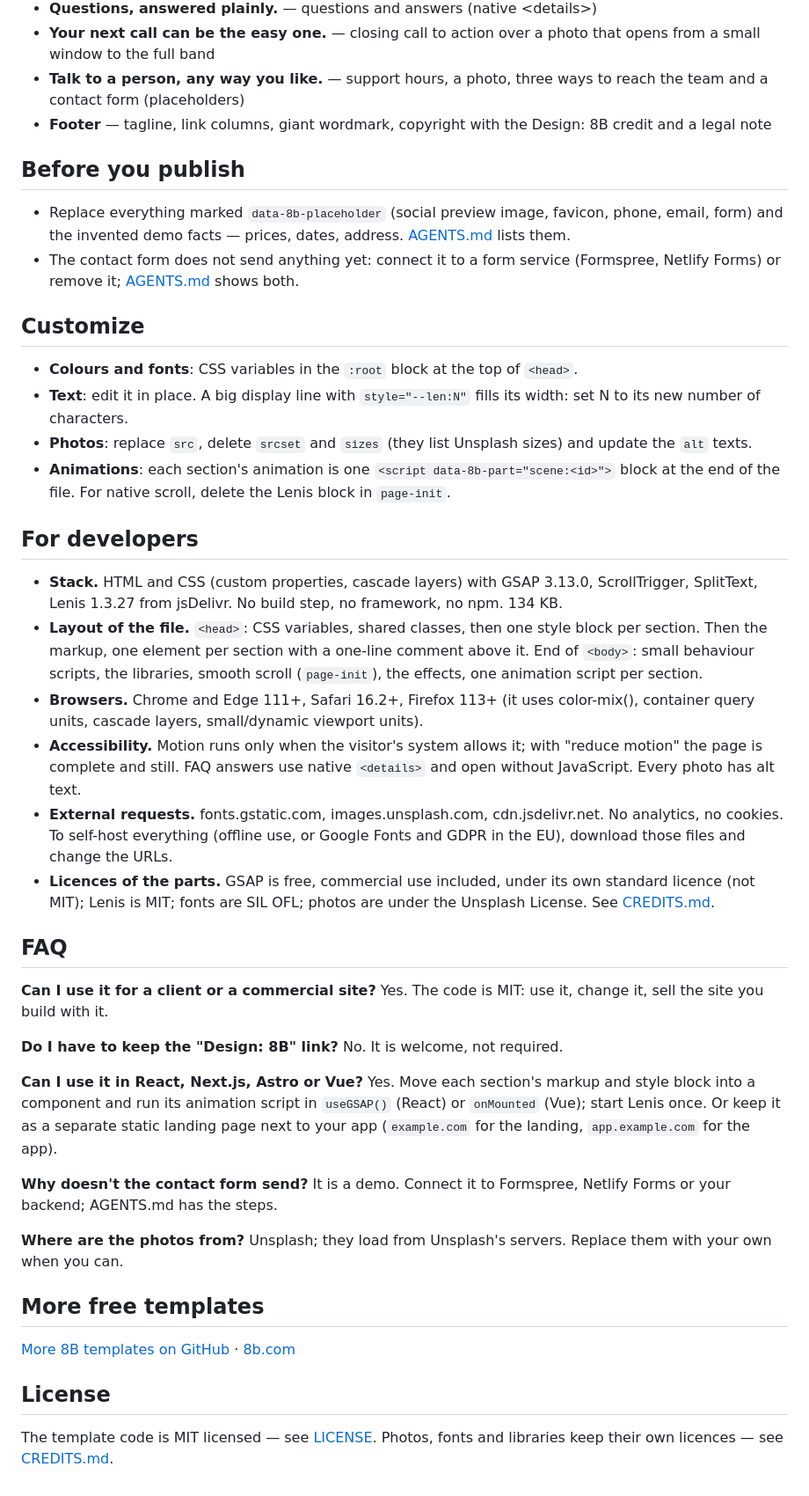
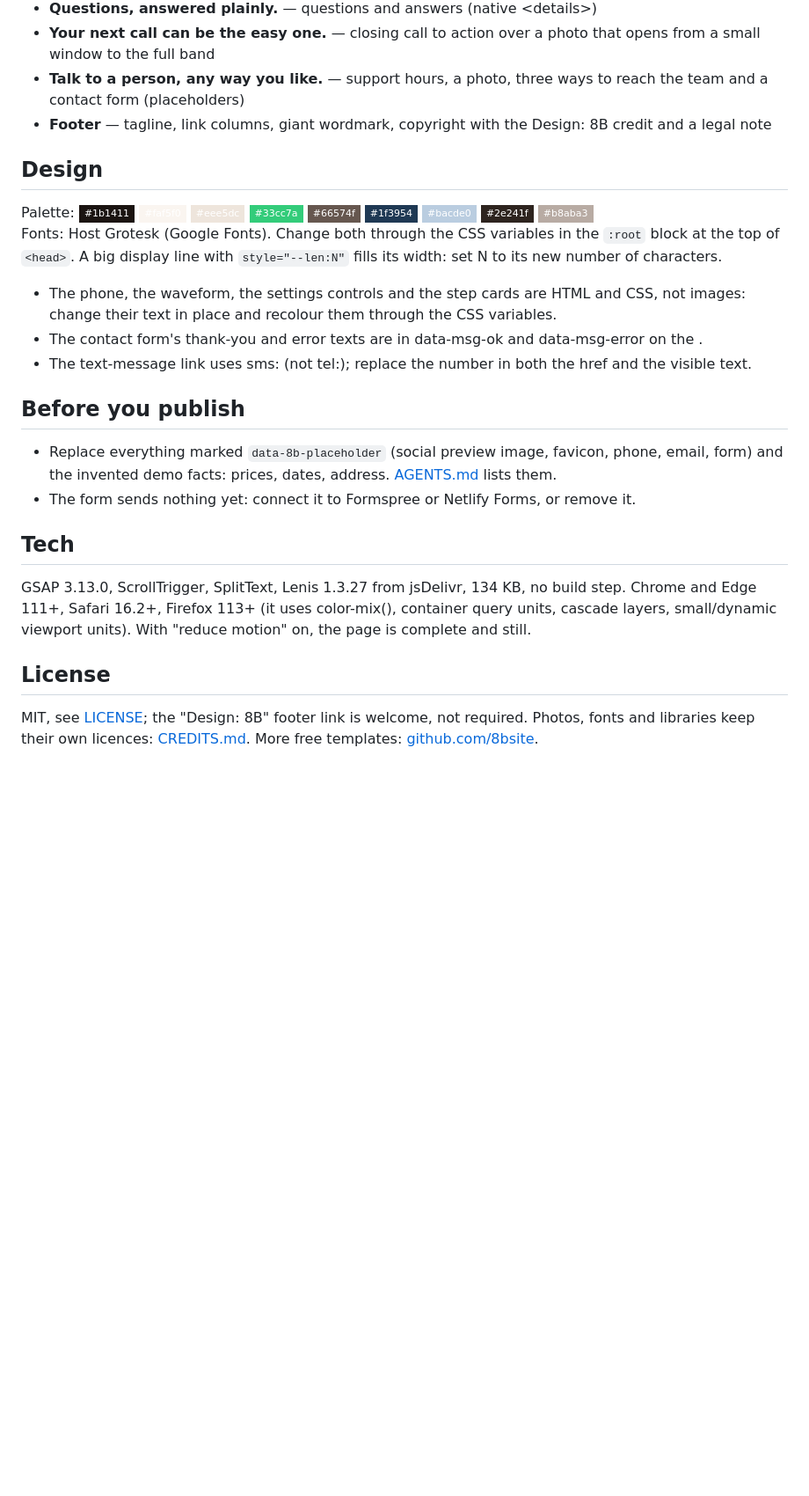
Before and after one commit to 8bsite/app-landing-page-template, a Markdown page: README.md, the part around one of its changes. Shown at 88% size. GitHub-like rendering; badges without logos; blank space fills up the shorter version.

Commit message:
README: shorter, with the palette, fonts and notes of this template

```diff
--- a/README.md
+++ b/README.md
@@ -48,43 +48,24 @@ Pick one:
 - **Talk to a person, any way you like.** — support hours, a photo, three ways to reach the team and a contact form (placeholders)
 - **Footer** — tagline, link columns, giant wordmark, copyright with the Design: 8B credit and a legal note
 
+## Design
+
+Palette: ![#1b1411](https://img.shields.io/badge/-%231b1411-1b1411?style=flat-square) ![#faf5f0](https://img.shields.io/badge/-%23faf5f0-faf5f0?style=flat-square) ![#eee5dc](https://img.shields.io/badge/-%23eee5dc-eee5dc?style=flat-square) ![#33cc7a](https://img.shields.io/badge/-%2333cc7a-33cc7a?style=flat-square) ![#66574f](https://img.shields.io/badge/-%2366574f-66574f?style=flat-square) ![#1f3954](https://img.shields.io/badge/-%231f3954-1f3954?style=flat-square) ![#bacde0](https://img.shields.io/badge/-%23bacde0-bacde0?style=flat-square) ![#2e241f](https://img.shields.io/badge/-%232e241f-2e241f?style=flat-square) ![#b8aba3](https://img.shields.io/badge/-%23b8aba3-b8aba3?style=flat-square)
+Fonts: Host Grotesk (Google Fonts). Change both through the CSS variables in the `:root` block at the top of `<head>`. A big display line with `style="--len:N"` fills its width: set N to its new number of characters.
+
+- The phone, the waveform, the settings controls and the step cards are HTML and CSS, not images: change their text in place and recolour them through the CSS variables.
+- The contact form's thank-you and error texts are in data-msg-ok and data-msg-error on the <form>.
+- The text-message link uses sms: (not tel:); replace the number in both the href and the visible text.
+
 ## Before you publish
 
-- Replace everything marked `data-8b-placeholder` (social preview image, favicon, phone, email, form) and the invented demo facts — prices, dates, address. [AGENTS.md](AGENTS.md) lists them.
-- The contact form does not send anything yet: connect it to a form service (Formspree, Netlify Forms) or remove it; [AGENTS.md](AGENTS.md) shows both.
+- Replace everything marked `data-8b-placeholder` (social preview image, favicon, phone, email, form) and the invented demo facts: prices, dates, address. [AGENTS.md](AGENTS.md) lists them.
+- The form sends nothing yet: connect it to Formspree or Netlify Forms, or remove it.
 
-## Customize
+## Tech
 
-- **Colours and fonts**: CSS variables in the `:root` block at the top of `<head>`.
-- **Text**: edit it in place. A big display line with `style="--len:N"` fills its width: set N to its new number of characters.
-- **Photos**: replace `src`, delete `srcset` and `sizes` (they list Unsplash sizes) and update the `alt` texts.
-- **Animations**: each section's animation is one `<script data-8b-part="scene:<id>">` block at the end of the file. For native scroll, delete the Lenis block in `page-init`.
-
-## For developers
-
-- **Stack.** HTML and CSS (custom properties, cascade layers) with GSAP 3.13.0, ScrollTrigger, SplitText, Lenis 1.3.27 from jsDelivr. No build step, no framework, no npm. 134 KB.
-- **Layout of the file.** `<head>`: CSS variables, shared classes, then one style block per section. Then the markup, one element per section with a one-line comment above it. End of `<body>`: small behaviour scripts, the libraries, smooth scroll (`page-init`), the effects, one animation script per section.
-- **Browsers.** Chrome and Edge 111+, Safari 16.2+, Firefox 113+ (it uses color-mix(), container query units, cascade layers, small/dynamic viewport units).
-- **Accessibility.** Motion runs only when the visitor's system allows it; with "reduce motion" the page is complete and still. FAQ answers use native `<details>` and open without JavaScript. Every photo has alt text.
-- **External requests.** fonts.gstatic.com, images.unsplash.com, cdn.jsdelivr.net. No analytics, no cookies. To self-host everything (offline use, or Google Fonts and GDPR in the EU), download those files and change the URLs.
-- **Licences of the parts.** GSAP is free, commercial use included, under its own standard licence (not MIT); Lenis is MIT; fonts are SIL OFL; photos are under the Unsplash License. See [CREDITS.md](CREDITS.md).
-
-## FAQ
-
-**Can I use it for a client or a commercial site?** Yes. The code is MIT: use it, change it, sell the site you build with it.
-
-**Do I have to keep the "Design: 8B" link?** No. It is welcome, not required.
-
-**Can I use it in React, Next.js, Astro or Vue?** Yes. Move each section's markup and style block into a component and run its animation script in `useGSAP()` (React) or `onMounted` (Vue); start Lenis once. Or keep it as a separate static landing page next to your app (`example.com` for the landing, `app.example.com` for the app).
-
-**Why doesn't the contact form send?** It is a demo. Connect it to Formspree, Netlify Forms or your backend; AGENTS.md has the steps.
-
-**Where are the photos from?** Unsplash; they load from Unsplash's servers. Replace them with your own when you can.
-
-## More free templates
-
-[More 8B templates on GitHub](https://github.com/8bsite) · [8b.com](https://8b.com/)
+GSAP 3.13.0, ScrollTrigger, SplitText, Lenis 1.3.27 from jsDelivr, 134 KB, no build step. Chrome and Edge 111+, Safari 16.2+, Firefox 113+ (it uses color-mix(), container query units, cascade layers, small/dynamic viewport units). With "reduce motion" on, the page is complete and still.
 
 ## License
 
-The template code is MIT licensed — see [LICENSE](LICENSE). Photos, fonts and libraries keep their own licences — see [CREDITS.md](CREDITS.md).
+MIT, see [LICENSE](LICENSE); the "Design: 8B" footer link is welcome, not required. Photos, fonts and libraries keep their own licences: [CREDITS.md](CREDITS.md). More free templates: [github.com/8bsite](https://github.com/8bsite).
```
Also changed, not shown: other parts of README.md (+17 -17 lines).
